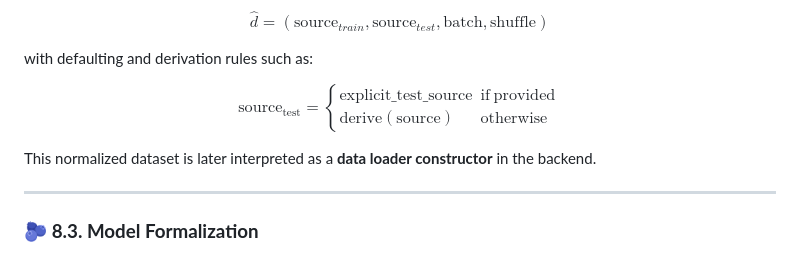
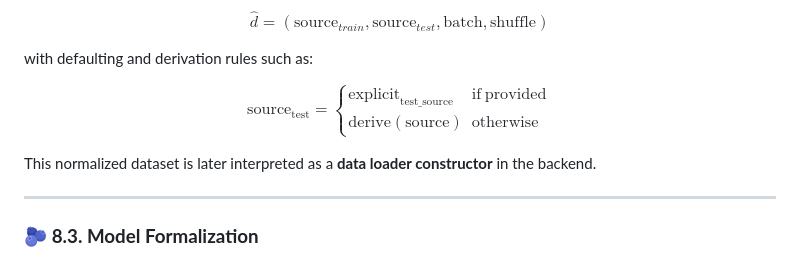
Before and after one commit to rizkysaputradev/Syntralinepp-Compiler, a Markdown page: README.md, the part around the change. Drawn GitHub-style.

```diff
--- a/README.md
+++ b/README.md
@@ -1272,7 +1272,7 @@ with defaulting and derivation rules such as:
 $$
 {\mathrm{source}}_{\mathrm{test}} =
 \begin{cases}
-\mathrm{explicit\_test\_source} & \mathrm{if\ provided} \\
+\mathrm{explicit}_{\mathrm{test\_source}} & \mathrm{if\ provided} \\
 \mathrm{derive(source)} & \mathrm{otherwise}
 \end{cases}
 $$
```
